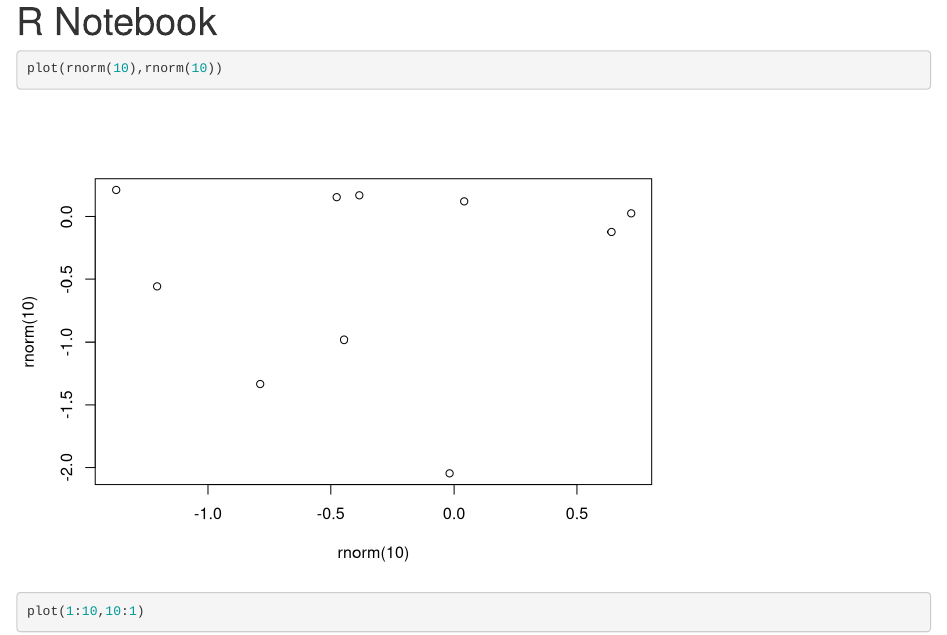
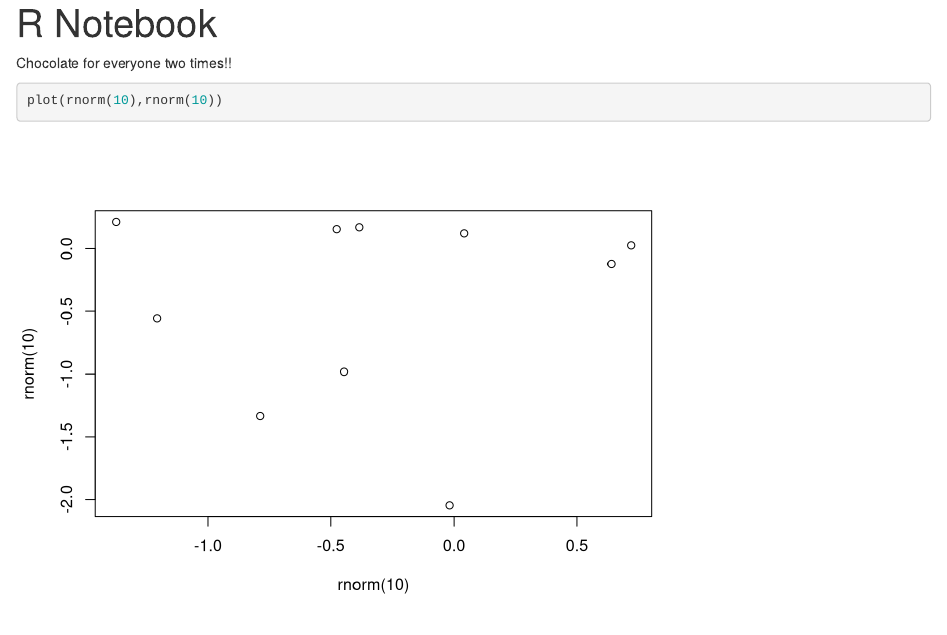
Before and after one commit to kara-mccormack/team_conflict, an R Markdown document (team_stats.Rmd): the page in a window 1100 px wide, from its top. Rendered offline with R 4.5, knitr and Pandoc, with nearby package versions; code that draws random numbers runs with fixed seeds of ours.

Commit message:
Akbar changed this!

````diff
--- a/team_stats.Rmd
+++ b/team_stats.Rmd
@@ -2,7 +2,7 @@
 title: "R Notebook"
 output: html_notebook
 ---
-
+Chocolate for everyone two times!!
 
 ```{r}
 plot(rnorm(10),rnorm(10))
````
Also changed, not shown: team_stats.nb.html.
